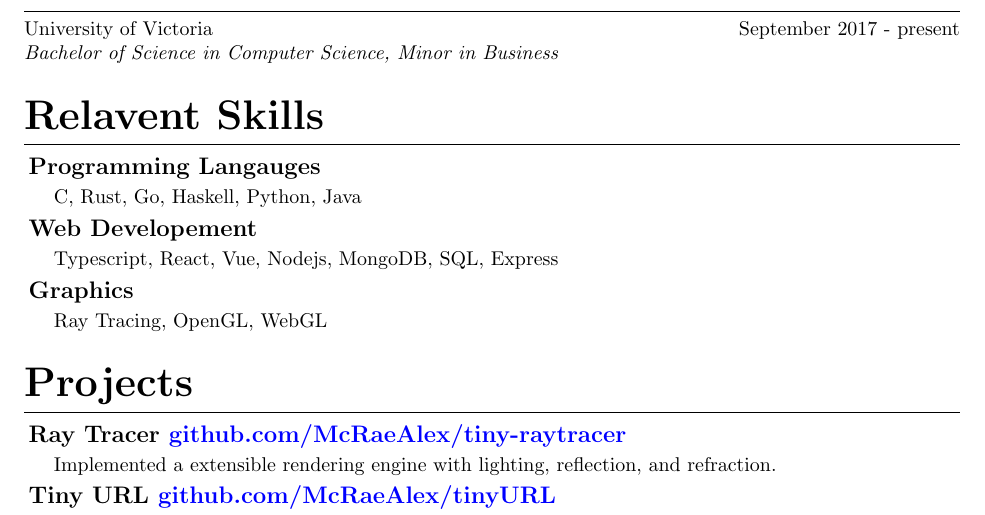
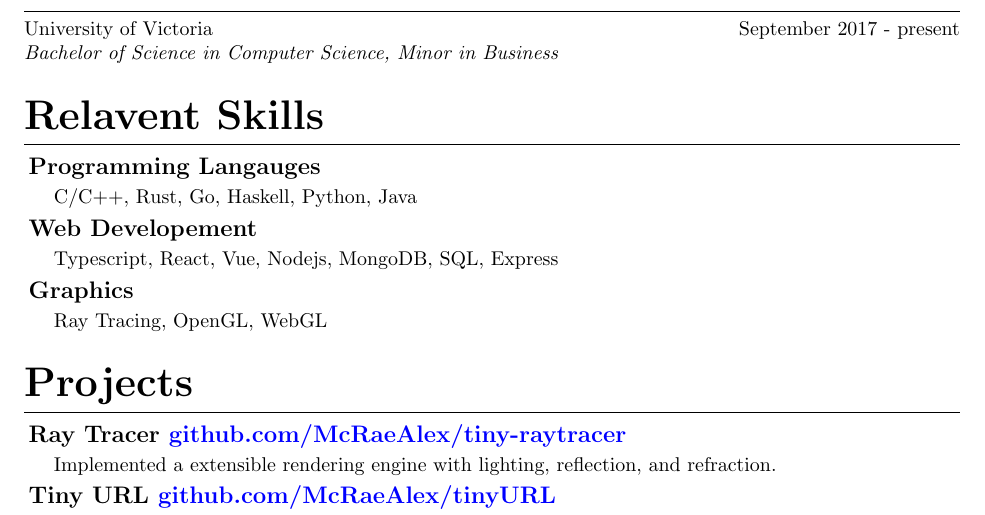
Before and after one commit to McRaeAlex/Resume, a LaTeX CV (Resume.tex): part of page 1 of 2, cut so that both start at the same text. Compiled offline with pdfLaTeX.

Commit message:
added C++ to langauges

```diff
--- a/Resume.tex
+++ b/Resume.tex
@@ -69,7 +69,7 @@
 
 \subsection{Programming Langauges}
 
-C, Rust, Go, Haskell, Python, Java
+C/C++, Rust, Go, Haskell, Python, Java
 
 \subsection{Web Developement}
 
```
Also changed, not shown: Resume.pdf.
